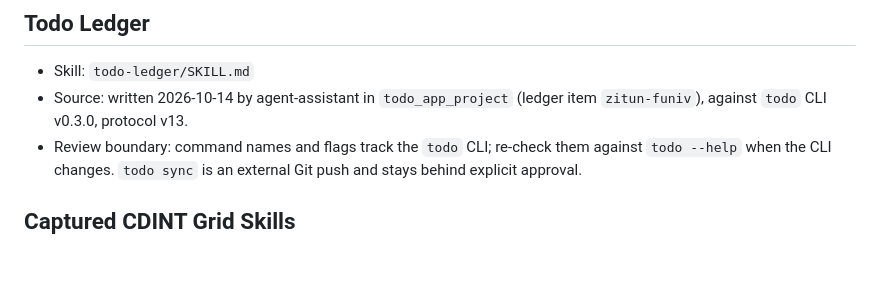
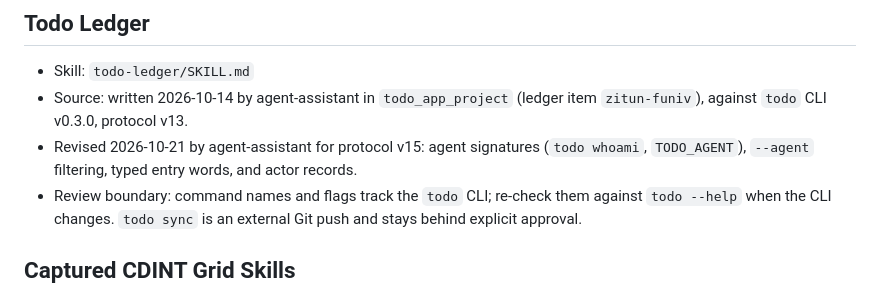
Before and after one commit to Qu1ncyRy4n/todo_app_project, a Markdown page: .agents/skills/provenance.md, the part around the change. Drawn GitHub-style; blank space fills up the shorter version.

Commit message:
Teach the todo-ledger skill about agent signatures
Agents check todo whoami before writing, sign as agent-assistant, and
leave authorship to the signature. Adds --agent filtering, the [agent]
markers, typed entry words, and actor records, and records the revision
in provenance.

```diff
--- a/.agents/skills/provenance.md
+++ b/.agents/skills/provenance.md
@@ -63,6 +63,9 @@ is not a skill and should not be loaded as a procedure.
 - Skill: `todo-ledger/SKILL.md`
 - Source: written 2026-10-14 by agent-assistant in `todo_app_project`
   (ledger item `zitun-funiv`), against `todo` CLI v0.3.0, protocol v13.
+- Revised 2026-10-21 by agent-assistant for protocol v15: agent signatures
+  (`todo whoami`, `TODO_AGENT`), `--agent` filtering, typed entry words, and
+  actor records.
 - Review boundary: command names and flags track the `todo` CLI; re-check them
   against `todo --help` when the CLI changes. `todo sync` is an external Git
   push and stays behind explicit approval.
```
Also changed, not shown: 1 other file.
